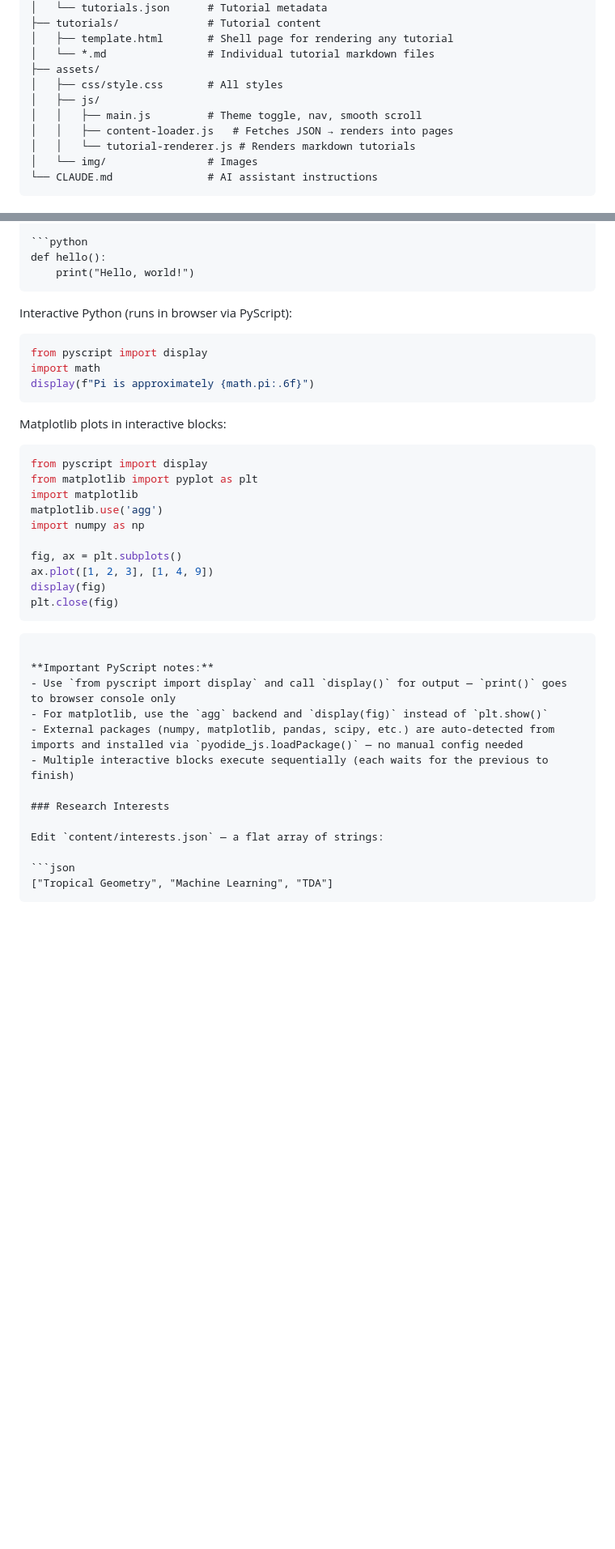
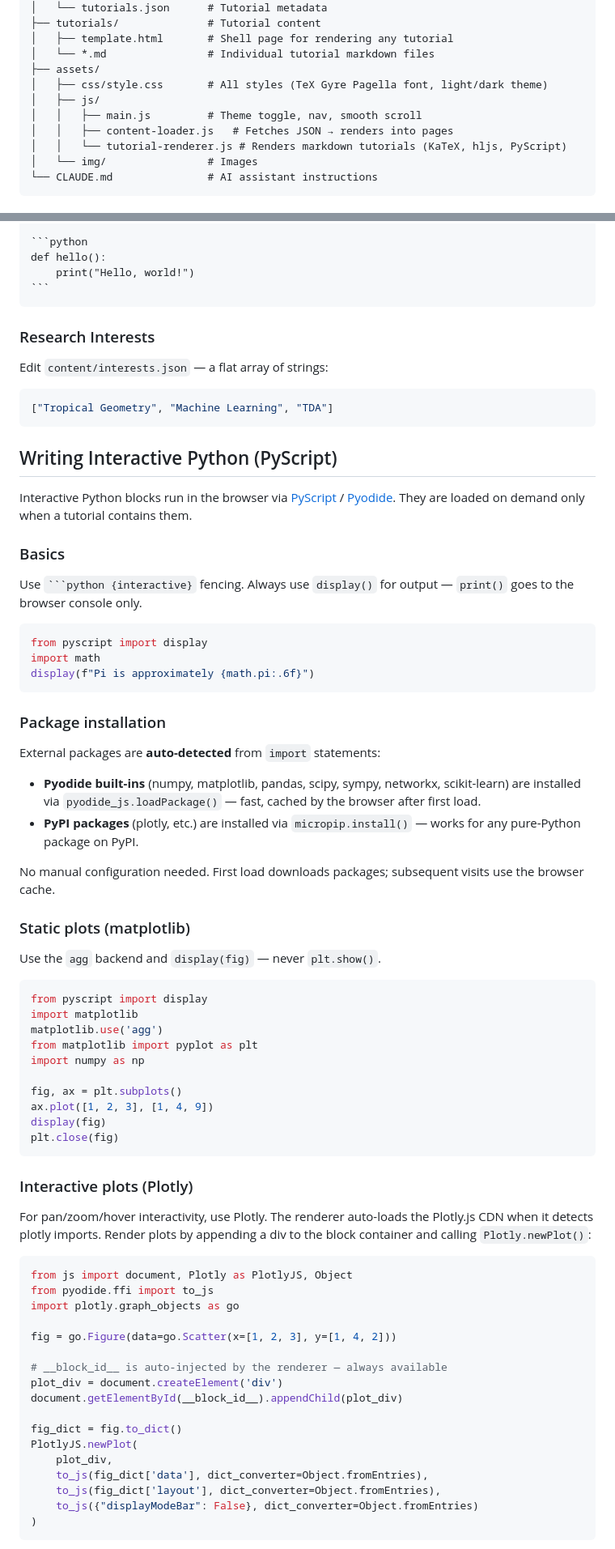
Before and after one commit to andrew-tawfeek/andrew-tawfeek.github.io, a Markdown page: README.md, 2 parts joined by grey strips. Shown at 81% size. GitHub-like rendering; blank space fills up the shorter version.

`````diff
--- a/README.md
+++ b/README.md
@@ -21,11 +21,11 @@ Personal website for Andrew R. Tawfeek — mathematician and ML researcher.
 │   ├── template.html       # Shell page for rendering any tutorial
 │   └── *.md                # Individual tutorial markdown files
 ├── assets/
-│   ├── css/style.css       # All styles
+│   ├── css/style.css       # All styles (TeX Gyre Pagella font, light/dark theme)
 │   ├── js/
 │   │   ├── main.js         # Theme toggle, nav, smooth scroll
 │   │   ├── content-loader.js   # Fetches JSON → renders into pages
-│   │   └── tutorial-renderer.js # Renders markdown tutorials
+│   │   └── tutorial-renderer.js # Renders markdown tutorials (KaTeX, hljs, PyScript)
 │   └── img/                # Images
 └── CLAUDE.md               # AI assistant instructions
 ```
@@ -139,36 +139,7 @@ Code blocks with syntax highlighting:
 def hello():
     print("Hello, world!")
 ```
-
-Interactive Python (runs in browser via PyScript):
-
-```python {interactive}
-from pyscript import display
-import math
-display(f"Pi is approximately {math.pi:.6f}")
-```
-
-Matplotlib plots in interactive blocks:
-
-```python {interactive}
-from pyscript import display
-from matplotlib import pyplot as plt
-import matplotlib
-matplotlib.use('agg')
-import numpy as np
-
-fig, ax = plt.subplots()
-ax.plot([1, 2, 3], [1, 4, 9])
-display(fig)
-plt.close(fig)
-```
-```
-
-**Important PyScript notes:**
-- Use `from pyscript import display` and call `display()` for output — `print()` goes to browser console only
-- For matplotlib, use the `agg` backend and `display(fig)` instead of `plt.show()`
-- External packages (numpy, matplotlib, pandas, scipy, etc.) are auto-detected from imports and installed via `pyodide_js.loadPackage()` — no manual config needed
-- Multiple interactive blocks execute sequentially (each waits for the previous to finish)
+````
 
 ### Research Interests
 
@@ -178,3 +149,67 @@ Edit `content/interests.json` — a flat array of strings:
 ["Tropical Geometry", "Machine Learning", "TDA"]
 ```
 
+## Writing Interactive Python (PyScript)
+
+Interactive Python blocks run in the browser via [PyScript](https://pyscript.net/) / [Pyodide](https://pyodide.org/). They are loaded on demand only when a tutorial contains them.
+
+### Basics
+
+Use ` ```python {interactive} ` fencing. Always use `display()` for output — `print()` goes to the browser console only.
+
+```python {interactive}
+from pyscript import display
+import math
+display(f"Pi is approximately {math.pi:.6f}")
+```
+
+### Package installation
+
+External packages are **auto-detected** from `import` statements:
+
+- **Pyodide built-ins** (numpy, matplotlib, pandas, scipy, sympy, networkx, scikit-learn) are installed via `pyodide_js.loadPackage()` — fast, cached by the browser after first load.
+- **PyPI packages** (plotly, etc.) are installed via `micropip.install()` — works for any pure-Python package on PyPI.
+
+No manual configuration needed. First load downloads packages; subsequent visits use the browser cache.
+
+### Static plots (matplotlib)
+
+Use the `agg` backend and `display(fig)` — never `plt.show()`.
+
+```python {interactive}
+from pyscript import display
+import matplotlib
+matplotlib.use('agg')
+from matplotlib import pyplot as plt
+import numpy as np
+
+fig, ax = plt.subplots()
+ax.plot([1, 2, 3], [1, 4, 9])
+display(fig)
+plt.close(fig)
+```
+
+### Interactive plots (Plotly)
+
+For pan/zoom/hover interactivity, use Plotly. The renderer auto-loads the Plotly.js CDN when it detects plotly imports. Render plots by appending a div to the block container and calling `Plotly.newPlot()`:
+
+```python {interactive}
+from js import document, Plotly as PlotlyJS, Object
+from pyodide.ffi import to_js
+import plotly.graph_objects as go
+
+fig = go.Figure(data=go.Scatter(x=[1, 2, 3], y=[1, 4, 2]))
+
+# __block_id__ is auto-injected by the renderer — always available
+plot_div = document.createElement('div')
+document.getElementById(__block_id__).appendChild(plot_div)
+
+fig_dict = fig.to_dict()
+PlotlyJS.newPlot(
+    plot_div,
+    to_js(fig_dict['data'], dict_converter=Object.fromEntries),
+    to_js(fig_dict['layout'], dict_converter=Object.fromEntries),
+    to_js({"displayModeBar": False}, dict_converter=Object.fromEntries)
+)
+```
+
`````
Also changed, not shown: other parts of README.md (+29 -4 lines).
